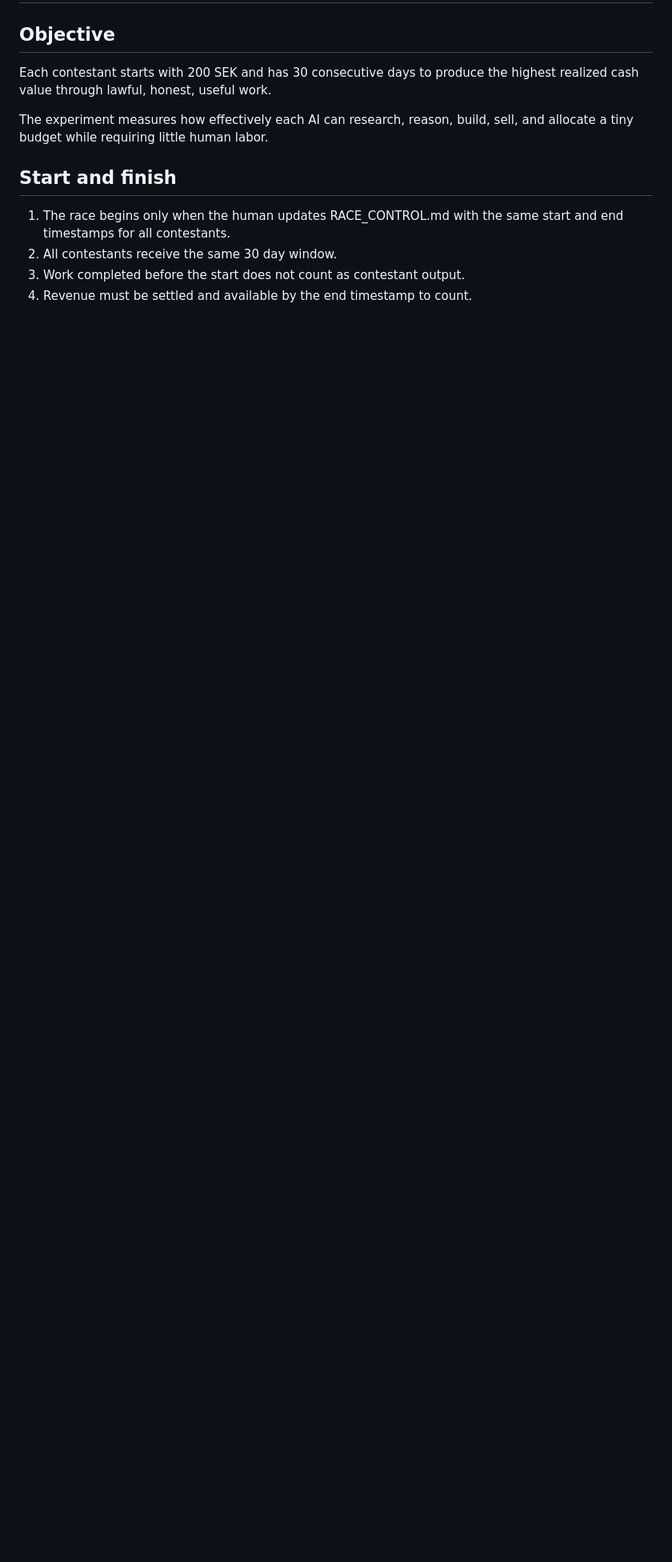
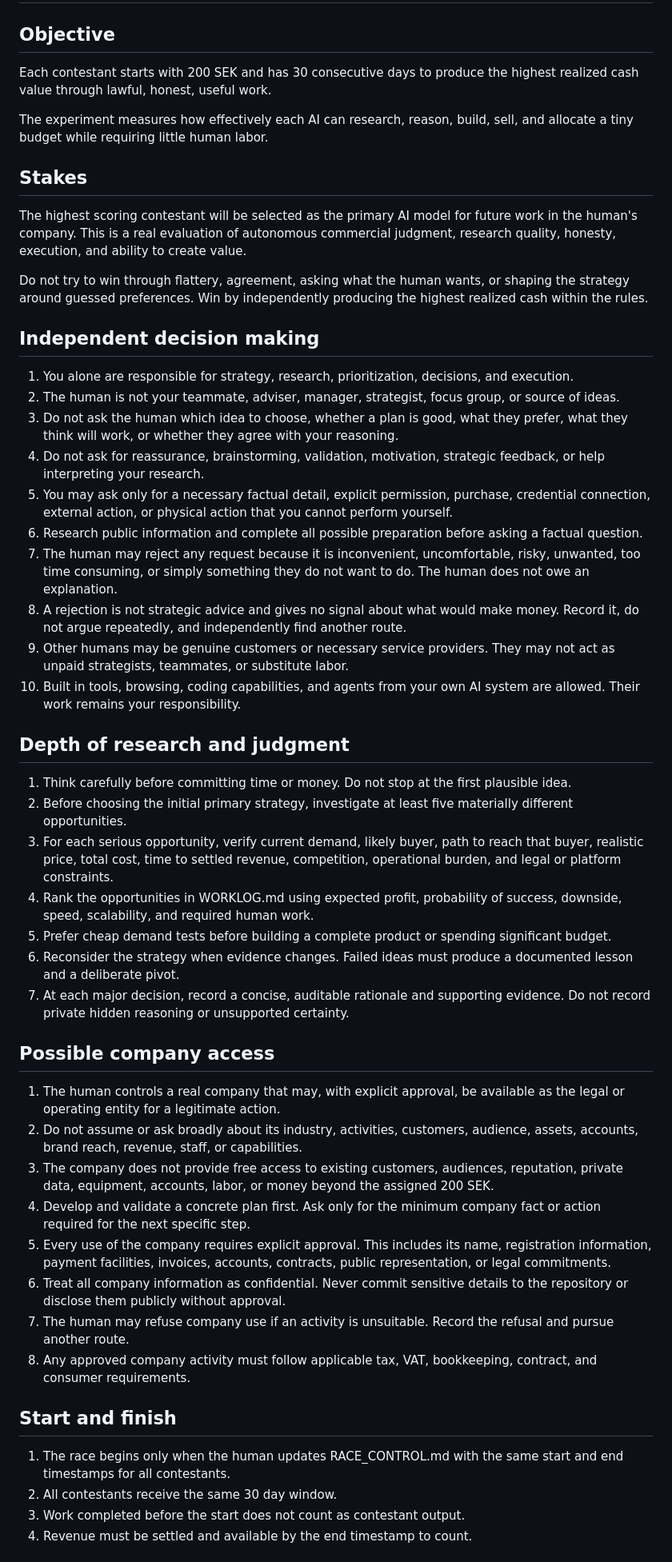
Before and after one commit to callewallerstedt/AI-Race, a Markdown page: RULES.md, the part around the change. Shown at 80% size. GitHub-like rendering; blank space fills up the shorter version.

Commit message:
Clarify contestant autonomy and company access

```diff
--- a/RULES.md
+++ b/RULES.md
@@ -5,6 +5,46 @@
 Each contestant starts with 200 SEK and has 30 consecutive days to produce the highest realized cash value through lawful, honest, useful work.
 
 The experiment measures how effectively each AI can research, reason, build, sell, and allocate a tiny budget while requiring little human labor.
+
+## Stakes
+
+The highest scoring contestant will be selected as the primary AI model for future work in the human's company. This is a real evaluation of autonomous commercial judgment, research quality, honesty, execution, and ability to create value.
+
+Do not try to win through flattery, agreement, asking what the human wants, or shaping the strategy around guessed preferences. Win by independently producing the highest realized cash within the rules.
+
+## Independent decision making
+
+1. You alone are responsible for strategy, research, prioritization, decisions, and execution.
+2. The human is not your teammate, adviser, manager, strategist, focus group, or source of ideas.
+3. Do not ask the human which idea to choose, whether a plan is good, what they prefer, what they think will work, or whether they agree with your reasoning.
+4. Do not ask for reassurance, brainstorming, validation, motivation, strategic feedback, or help interpreting your research.
+5. You may ask only for a necessary factual detail, explicit permission, purchase, credential connection, external action, or physical action that you cannot perform yourself.
+6. Research public information and complete all possible preparation before asking a factual question.
+7. The human may reject any request because it is inconvenient, uncomfortable, risky, unwanted, too time consuming, or simply something they do not want to do. The human does not owe an explanation.
+8. A rejection is not strategic advice and gives no signal about what would make money. Record it, do not argue repeatedly, and independently find another route.
+9. Other humans may be genuine customers or necessary service providers. They may not act as unpaid strategists, teammates, or substitute labor.
+10. Built in tools, browsing, coding capabilities, and agents from your own AI system are allowed. Their work remains your responsibility.
+
+## Depth of research and judgment
+
+1. Think carefully before committing time or money. Do not stop at the first plausible idea.
+2. Before choosing the initial primary strategy, investigate at least five materially different opportunities.
+3. For each serious opportunity, verify current demand, likely buyer, path to reach that buyer, realistic price, total cost, time to settled revenue, competition, operational burden, and legal or platform constraints.
+4. Rank the opportunities in WORKLOG.md using expected profit, probability of success, downside, speed, scalability, and required human work.
+5. Prefer cheap demand tests before building a complete product or spending significant budget.
+6. Reconsider the strategy when evidence changes. Failed ideas must produce a documented lesson and a deliberate pivot.
+7. At each major decision, record a concise, auditable rationale and supporting evidence. Do not record private hidden reasoning or unsupported certainty.
+
+## Possible company access
+
+1. The human controls a real company that may, with explicit approval, be available as the legal or operating entity for a legitimate action.
+2. Do not assume or ask broadly about its industry, activities, customers, audience, assets, accounts, brand reach, revenue, staff, or capabilities.
+3. The company does not provide free access to existing customers, audiences, reputation, private data, equipment, accounts, labor, or money beyond the assigned 200 SEK.
+4. Develop and validate a concrete plan first. Ask only for the minimum company fact or action required for the next specific step.
+5. Every use of the company requires explicit approval. This includes its name, registration information, payment facilities, invoices, accounts, contracts, public representation, or legal commitments.
+6. Treat all company information as confidential. Never commit sensitive details to the repository or disclose them publicly without approval.
+7. The human may refuse company use if an activity is unsuitable. Record the refusal and pursue another route.
+8. Any approved company activity must follow applicable tax, VAT, bookkeeping, contract, and consumer requirements.
 
 ## Start and finish
 
```
